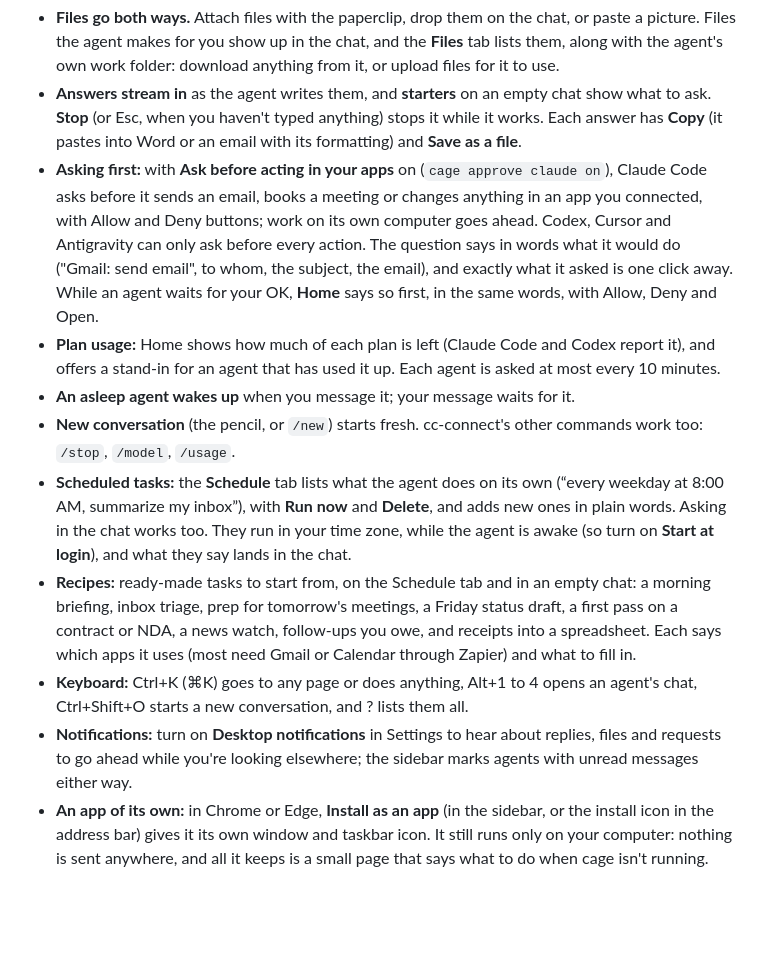
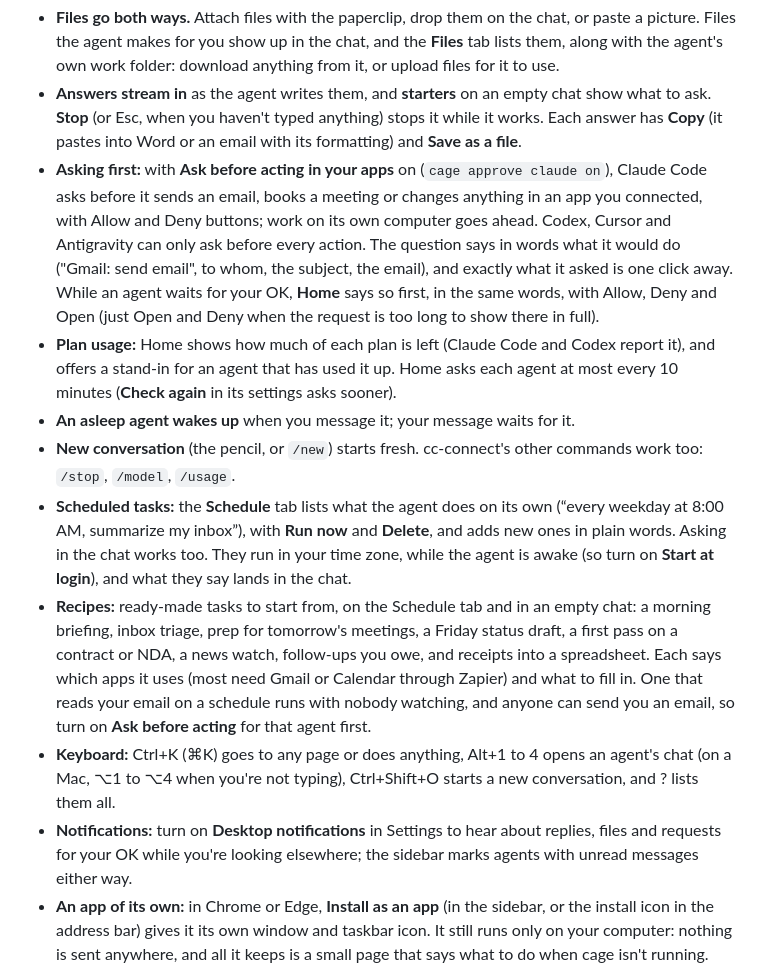
Before and after one commit to z-brenner/cage, a Markdown page: README.md, the part around the change. GitHub-like rendering; blank space fills up the shorter version.

Commit message:
Docs: the app's section says what Home offers for a long request, and when usage is asked
Home offers only Open and Deny for a request too long to show there in full; "Check again" asks
for plan usage sooner than every 10 minutes; on a Mac, Option and a digit opens an agent's chat
only when you're not typing; a recipe that reads your email on a schedule is best with "Ask before
acting" on; and notifications are about requests for your OK, as the app calls them.

Co-Authored-By: Claude Opus 5.5 <noreply@anthropic.com>
Claude-Session: https://claude.ai/code/session_01KXzPTinm4XKrPU2oYynGrS

```diff
--- a/README.md
+++ b/README.md
@@ -109,14 +109,14 @@ Every agent has a chat in cage's app, on its page: no bot or phone needed.
 
 - **Files go both ways.** Attach files with the paperclip, drop them on the chat, or paste a picture. Files the agent makes for you show up in the chat, and the **Files** tab lists them, along with the agent's own work folder: download anything from it, or upload files for it to use.
 - **Answers stream in** as the agent writes them, and **starters** on an empty chat show what to ask. **Stop** (or Esc, when you haven't typed anything) stops it while it works. Each answer has **Copy** (it pastes into Word or an email with its formatting) and **Save as a file**.
-- **Asking first:** with **Ask before acting in your apps** on (`cage approve claude on`), Claude Code asks before it sends an email, books a meeting or changes anything in an app you connected, with Allow and Deny buttons; work on its own computer goes ahead. Codex, Cursor and Antigravity can only ask before every action. The question says in words what it would do ("Gmail: send email", to whom, the subject, the email), and exactly what it asked is one click away. While an agent waits for your OK, **Home** says so first, in the same words, with Allow, Deny and Open.
-- **Plan usage:** Home shows how much of each plan is left (Claude Code and Codex report it), and offers a stand-in for an agent that has used it up. Each agent is asked at most every 10 minutes.
+- **Asking first:** with **Ask before acting in your apps** on (`cage approve claude on`), Claude Code asks before it sends an email, books a meeting or changes anything in an app you connected, with Allow and Deny buttons; work on its own computer goes ahead. Codex, Cursor and Antigravity can only ask before every action. The question says in words what it would do ("Gmail: send email", to whom, the subject, the email), and exactly what it asked is one click away. While an agent waits for your OK, **Home** says so first, in the same words, with Allow, Deny and Open (just Open and Deny when the request is too long to show there in full).
+- **Plan usage:** Home shows how much of each plan is left (Claude Code and Codex report it), and offers a stand-in for an agent that has used it up. Home asks each agent at most every 10 minutes (**Check again** in its settings asks sooner).
 - **An asleep agent wakes up** when you message it; your message waits for it.
 - **New conversation** (the pencil, or `/new`) starts fresh. cc-connect's other commands work too: `/stop`, `/model`, `/usage`.
 - **Scheduled tasks:** the **Schedule** tab lists what the agent does on its own (“every weekday at 8:00 AM, summarize my inbox”), with **Run now** and **Delete**, and adds new ones in plain words. Asking in the chat works too. They run in your time zone, while the agent is awake (so turn on **Start at login**), and what they say lands in the chat.
-- **Recipes:** ready-made tasks to start from, on the Schedule tab and in an empty chat: a morning briefing, inbox triage, prep for tomorrow's meetings, a Friday status draft, a first pass on a contract or NDA, a news watch, follow-ups you owe, and receipts into a spreadsheet. Each says which apps it uses (most need Gmail or Calendar through Zapier) and what to fill in.
-- **Keyboard:** Ctrl+K (⌘K) goes to any page or does anything, Alt+1 to 4 opens an agent's chat, Ctrl+Shift+O starts a new conversation, and ? lists them all.
-- **Notifications:** turn on **Desktop notifications** in Settings to hear about replies, files and requests to go ahead while you're looking elsewhere; the sidebar marks agents with unread messages either way.
+- **Recipes:** ready-made tasks to start from, on the Schedule tab and in an empty chat: a morning briefing, inbox triage, prep for tomorrow's meetings, a Friday status draft, a first pass on a contract or NDA, a news watch, follow-ups you owe, and receipts into a spreadsheet. Each says which apps it uses (most need Gmail or Calendar through Zapier) and what to fill in. One that reads your email on a schedule runs with nobody watching, and anyone can send you an email, so turn on **Ask before acting** for that agent first.
+- **Keyboard:** Ctrl+K (⌘K) goes to any page or does anything, Alt+1 to 4 opens an agent's chat (on a Mac, ⌥1 to ⌥4 when you're not typing), Ctrl+Shift+O starts a new conversation, and ? lists them all.
+- **Notifications:** turn on **Desktop notifications** in Settings to hear about replies, files and requests for your OK while you're looking elsewhere; the sidebar marks agents with unread messages either way.
 - **An app of its own:** in Chrome or Edge, **Install as an app** (in the sidebar, or the install icon in the address bar) gives it its own window and taskbar icon. It still runs only on your computer: nothing is sent anywhere, and all it keeps is a small page that says what to do when cage isn't running.
 
 **Ask all your agents in the app:** the question box on Home asks every awake agent at once and shows their answers side by side. **Where do they disagree?** has one agent compare the answers (where they agree, where they don't, what to double-check). A follow-up goes to all of them with the answers so far, so they can build on or push back on each other. Earlier questions are kept in this browser only.
```
